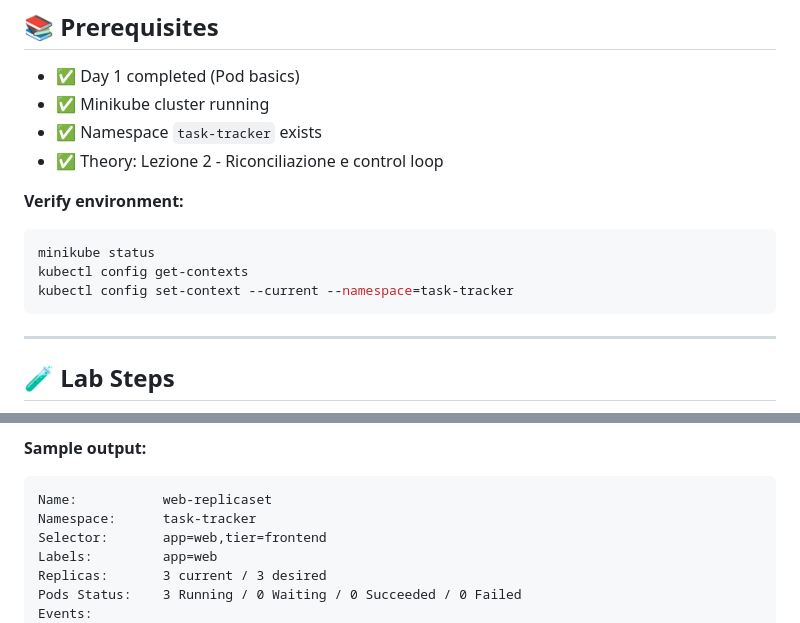
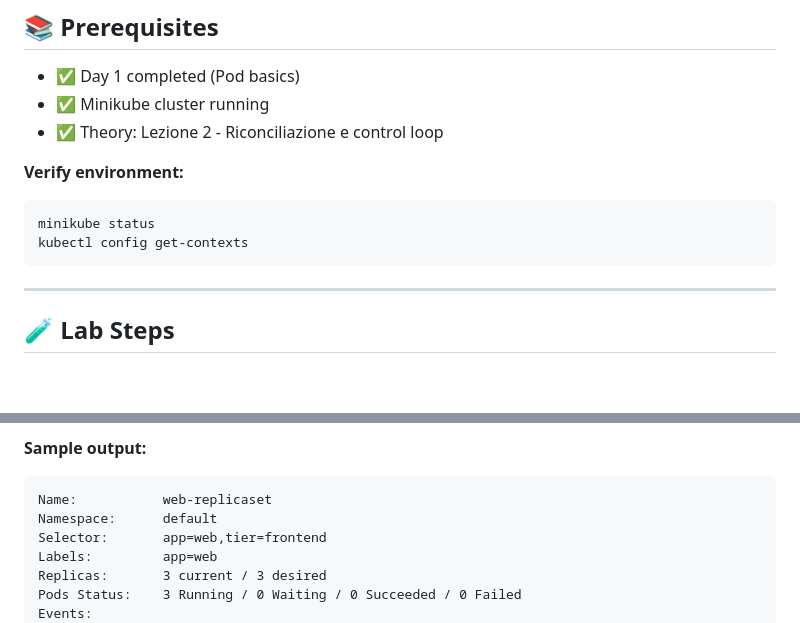
Before and after one commit to the-byte-sized/kubernetes-capstone-labs, a Markdown page: day-02-workloads-and-services/lab-2.1-replicaset/README.md, 2 parts joined by grey strips. GitHub-like rendering; blank space fills up the shorter version.

Commit message:
Fix namespace in README files: remove task-tracker references from labs 2.1, 2.2, 2.3

````diff
--- a/day-02-workloads-and-services/lab-2.1-replicaset/README.md
+++ b/day-02-workloads-and-services/lab-2.1-replicaset/README.md
@@ -15,14 +15,12 @@ Create a ReplicaSet that maintains **3 replicas** of the web Pod, demonstrating:
 
 - ✅ Day 1 completed (Pod basics)
 - ✅ Minikube cluster running
-- ✅ Namespace `task-tracker` exists
 - ✅ Theory: Lezione 2 - Riconciliazione e control loop
 
 **Verify environment:**
 ```bash
 minikube status
 kubectl config get-contexts
-kubectl config set-context --current --namespace=task-tracker
 ```
 
 ---
@@ -156,7 +154,7 @@ kubectl describe replicaset web-replicaset
 **Sample output:**
 ```
 Name:           web-replicaset
-Namespace:      task-tracker
+Namespace:      default
 Selector:       app=web,tier=frontend
 Labels:         app=web
 Replicas:       3 current / 3 desired
````
Also changed, not shown: day-02-workloads-and-services/lab-2.3-service/README.md (+4 -4 lines).
